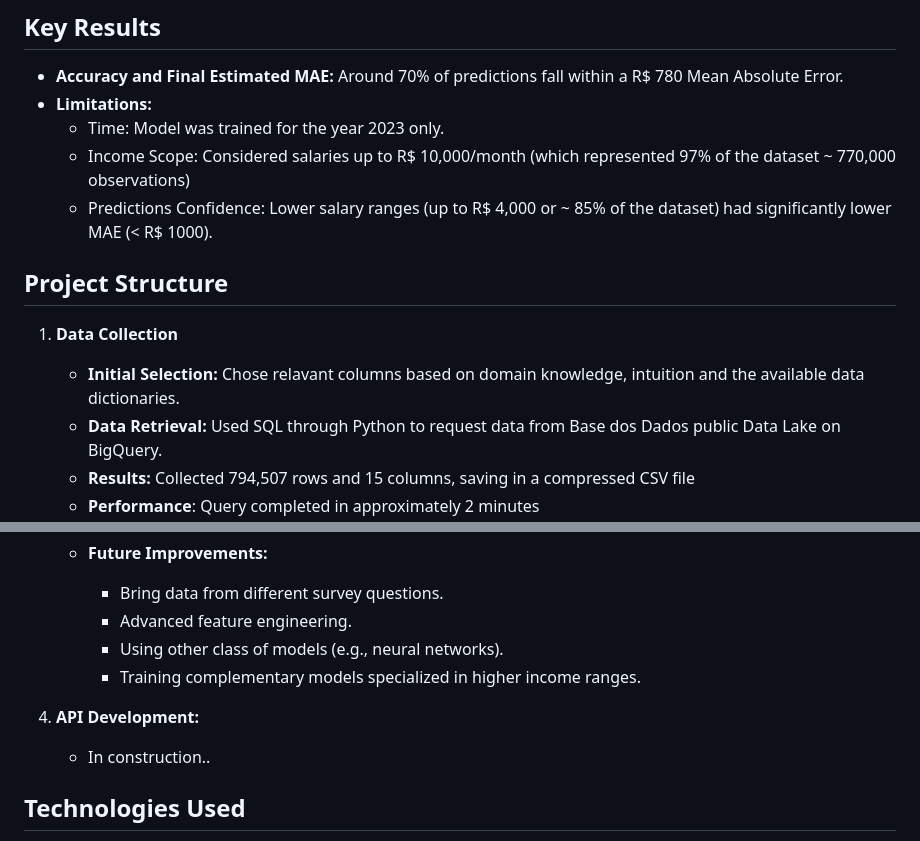
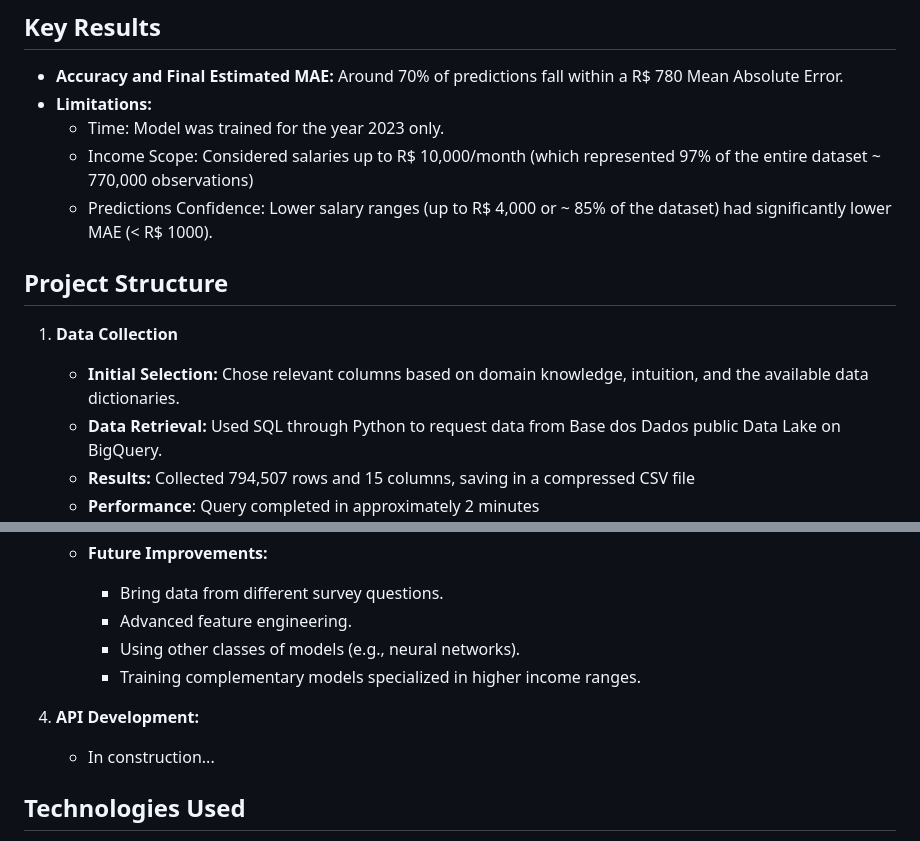
Before and after one commit to viniciussuares/IncomePrediction, a Markdown page: README.md, 2 parts joined by grey strips. GitHub-like rendering.

Commit message:
Fixed Small mistakes part 2

```diff
--- a/README.md
+++ b/README.md
@@ -16,13 +16,13 @@ Accurate income prediction is essential for:
 - **Accuracy and Final Estimated MAE:** Around 70% of predictions fall within a R$ 780 Mean Absolute Error.
 - **Limitations:**
    - Time: Model was trained for the year 2023 only.
-   - Income Scope: Considered salaries up to R$ 10,000/month (which represented 97% of the dataset ~ 770,000 observations)
+   - Income Scope: Considered salaries up to R$ 10,000/month (which represented 97% of the entire dataset ~ 770,000 observations)
    - Predictions Confidence: Lower salary ranges (up to R$ 4,000 or ~ 85% of the dataset) had significantly lower MAE (< R$ 1000).
 
 ## Project Structure
 
 1. **Data Collection**
-   - **Initial Selection:** Chose relavant columns based on domain knowledge, intuition and the available data dictionaries.
+   - **Initial Selection:** Chose relevant columns based on domain knowledge, intuition, and the available data dictionaries.
    - **Data Retrieval:** Used SQL through Python to request data from Base dos Dados public Data Lake on BigQuery.
    - **Results:** Collected 794,507 rows and 15 columns, saving in a compressed CSV file
    - **Performance**: Query completed in approximately 2 minutes
@@ -67,11 +67,11 @@ Accurate income prediction is essential for:
    - **Future Improvements:**
       - Bring data from different survey questions.
       - Advanced feature engineering.
-      - Using other class of models (e.g., neural networks).
+      - Using other classes of models (e.g., neural networks).
       - Training complementary models specialized in higher income ranges.
 
 4. **API Development:**
-   - In construction..
+   - In construction...
 
 
 ## Technologies Used
```
Also changed, not shown: other parts of README.md (+1 -1 lines).
